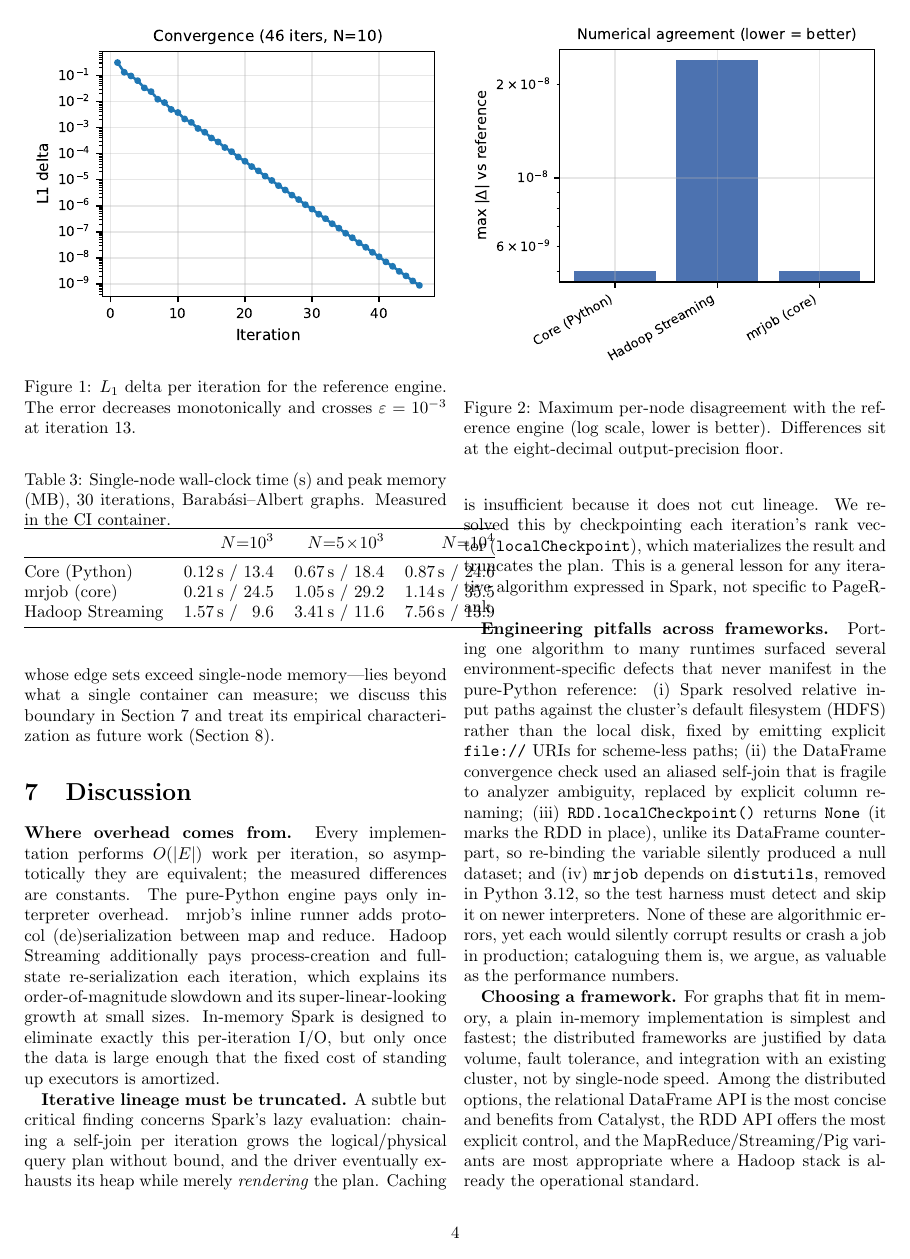
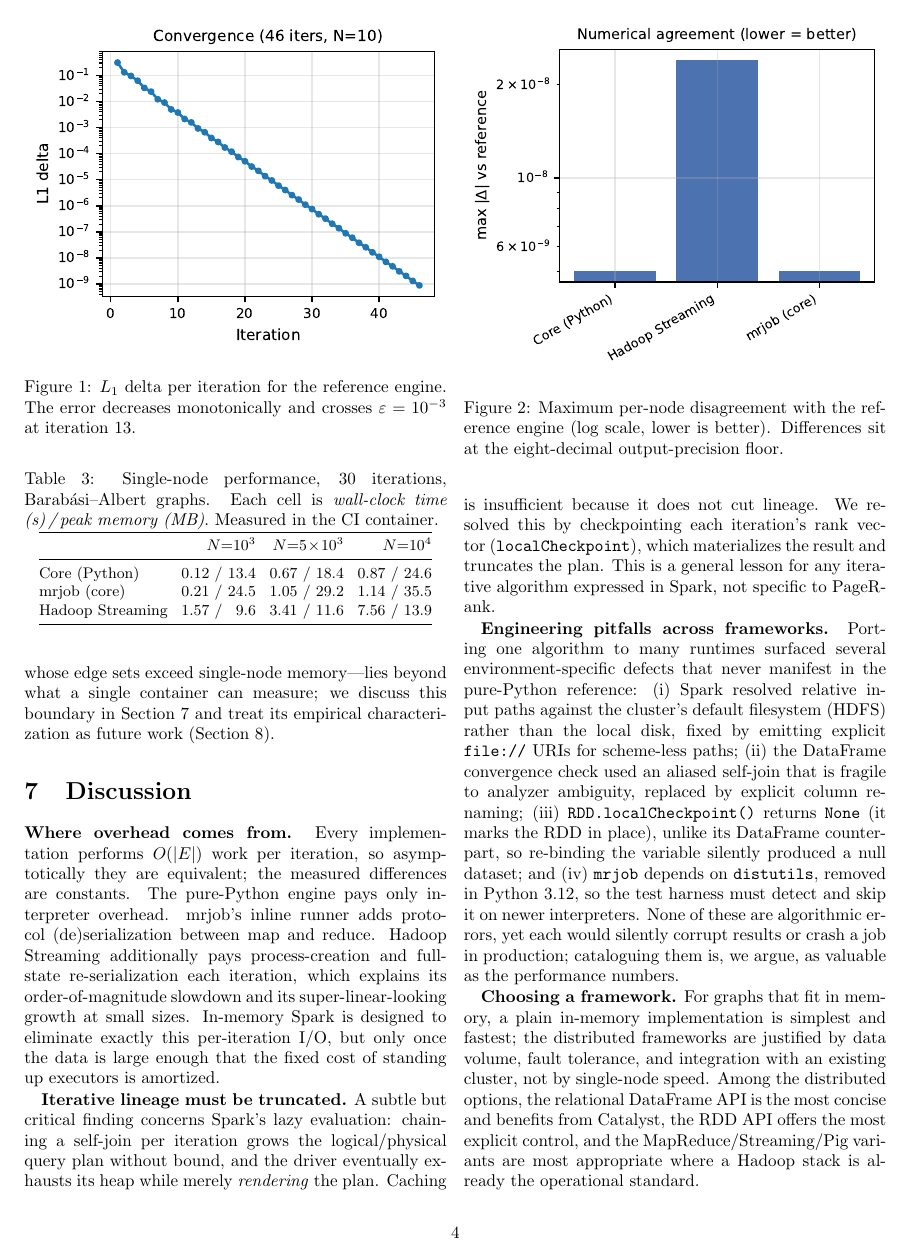
Before and after one commit to DOAN-VAN-HUNG-CUONG/Pagerank, a LaTeX paper (paper/preview.tex, which reads paper/content.tex): page 4 of 6. Compiled offline with pdfLaTeX.

Commit message:
paper: rename author, fix table overflow; add Vietnamese slide deck

```diff
--- a/paper/content.tex
+++ b/paper/content.tex
@@ -273,16 +273,19 @@ classic time--memory trade-off between in-memory and streaming execution.
 
 \begin{table}[t]
 \centering
-\caption{Single-node wall-clock time (s) and peak memory (MB), 30 iterations,
-Barab\'asi--Albert graphs. Measured in the CI container.}
+\caption{Single-node performance, 30 iterations, Barab\'asi--Albert graphs.
+Each cell is \emph{wall-clock time (s)\,/\,peak memory (MB)}. Measured in the
+CI container.}
 \label{tab:perf}
+\setlength{\tabcolsep}{4pt}
+\small
 \begin{tabular}{@{}lrrr@{}}
 \toprule
  & $N{=}10^3$ & $N{=}5\!\times\!10^3$ & $N{=}10^4$ \\
 \midrule
-Core (Python)    & 0.12\,s / 13.4 & 0.67\,s / 18.4 & 0.87\,s / 24.6 \\
-mrjob (core)     & 0.21\,s / 24.5 & 1.05\,s / 29.2 & 1.14\,s / 35.5 \\
-Hadoop Streaming & 1.57\,s / \phantom{0}9.6 & 3.41\,s / 11.6 & 7.56\,s / 13.9 \\
+Core (Python)    & 0.12 / 13.4 & 0.67 / 18.4 & 0.87 / 24.6 \\
+mrjob (core)     & 0.21 / 24.5 & 1.05 / 29.2 & 1.14 / 35.5 \\
+Hadoop Streaming & 1.57 / \phantom{0}9.6 & 3.41 / 11.6 & 7.56 / 13.9 \\
 \bottomrule
 \end{tabular}
 \end{table}
```
Also changed, not shown: paper/main.tex (+1 -1 lines), paper/preview.tex (+1 -1 lines), paper/preview.pdf, 1 other file.
